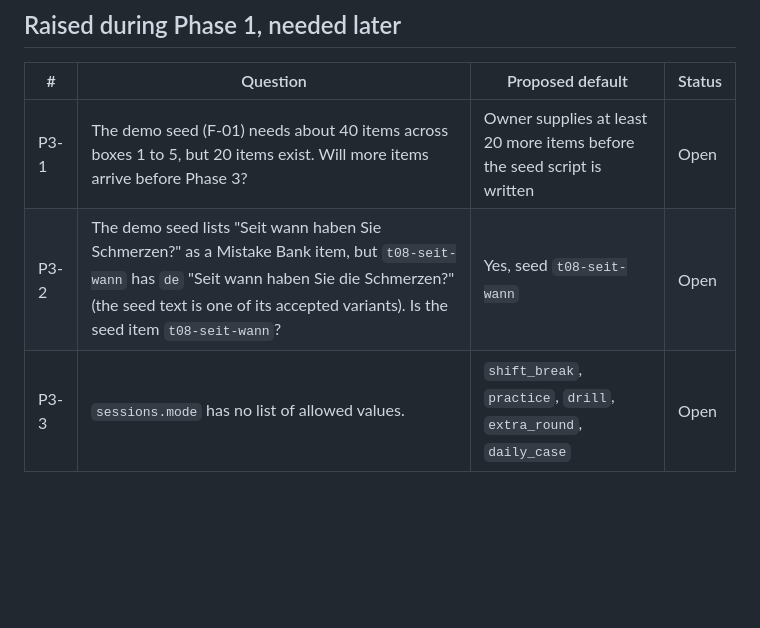
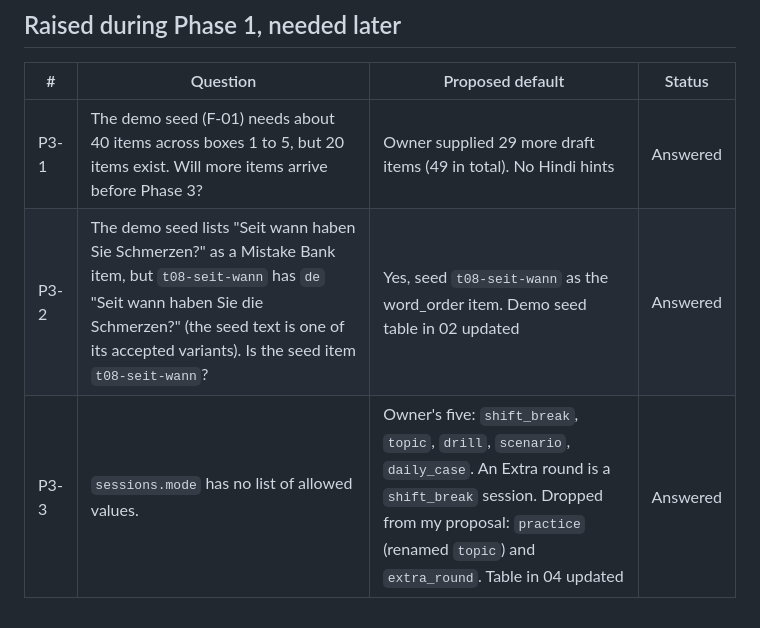
Before and after one commit to durgeshshukla18/wardwise, a Markdown page: docs/open-questions.md, the part around the change. Rendered like a GitHub page; blank space fills up the shorter version.

Commit message:
P1: demo seed row uses t08-seit-wann, answer P3 questions (F-01)
Co-Authored-By: Claude Sonnet 5.5 <noreply@anthropic.com>

```diff
--- a/docs/open-questions.md
+++ b/docs/open-questions.md
@@ -24,6 +24,6 @@ Questions raised by the coding agent, with the owner's answer.
 
 | # | Question | Proposed default | Status |
 | --- | --- | --- | --- |
-| P3-1 | The demo seed (F-01) needs about 40 items across boxes 1 to 5, but 20 items exist. Will more items arrive before Phase 3? | Owner supplies at least 20 more items before the seed script is written | Open |
-| P3-2 | The demo seed lists "Seit wann haben Sie Schmerzen?" as a Mistake Bank item, but `t08-seit-wann` has `de` "Seit wann haben Sie die Schmerzen?" (the seed text is one of its accepted variants). Is the seed item `t08-seit-wann`? | Yes, seed `t08-seit-wann` | Open |
-| P3-3 | `sessions.mode` has no list of allowed values. | `shift_break`, `practice`, `drill`, `extra_round`, `daily_case` | Open |
+| P3-1 | The demo seed (F-01) needs about 40 items across boxes 1 to 5, but 20 items exist. Will more items arrive before Phase 3? | Owner supplied 29 more draft items (49 in total). No Hindi hints | Answered |
+| P3-2 | The demo seed lists "Seit wann haben Sie Schmerzen?" as a Mistake Bank item, but `t08-seit-wann` has `de` "Seit wann haben Sie die Schmerzen?" (the seed text is one of its accepted variants). Is the seed item `t08-seit-wann`? | Yes, seed `t08-seit-wann` as the word_order item. Demo seed table in 02 updated | Answered |
+| P3-3 | `sessions.mode` has no list of allowed values. | Owner's five: `shift_break`, `topic`, `drill`, `scenario`, `daily_case`. An Extra round is a `shift_break` session. Dropped from my proposal: `practice` (renamed `topic`) and `extra_round`. Table in 04 updated | Answered |
```
Also changed, not shown: docs/02-LEARNING-AND-CONTENT.md (+1 -1 lines).
